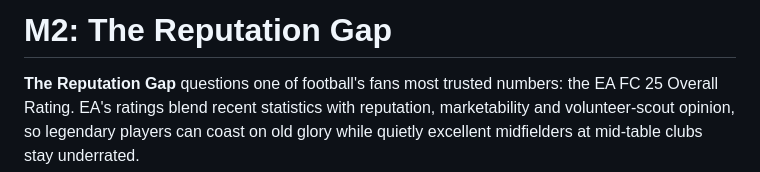
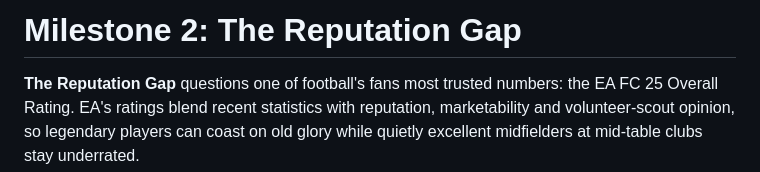
Before and after one commit to com-480-data-visualization/Tito-Data-Viz, a Markdown page: milestones/M2/Milestone 2.md, the part around the change. Rendered like a GitHub page.

```diff
--- a/milestones/M2/Milestone 2.md
+++ b/milestones/M2/Milestone 2.md
@@ -1,4 +1,4 @@
-# M2: The Reputation Gap
+# Milestone 2: The Reputation Gap
 
 **The Reputation Gap** questions one of football's fans most trusted numbers: the EA FC 25 Overall Rating. EA's ratings blend recent statistics with reputation, marketability and volunteer-scout opinion, so legendary players can coast on old glory while quietly excellent midfielders at mid-table clubs stay underrated.
 
```
